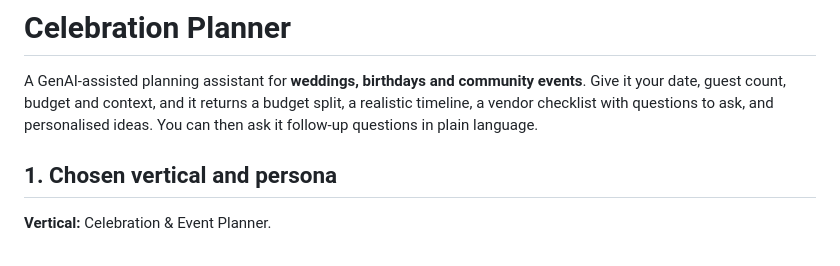
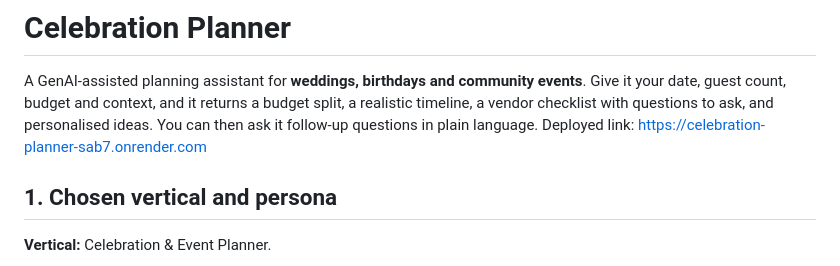
Before and after one commit to smjyt69/Celebration-Planner, a Markdown page: README.md, the part around the change. Drawn GitHub-style.

Commit message:
Add deployed link to Celebration Planner README
Added deployed link to the README for easy access.

```diff
--- a/README.md
+++ b/README.md
@@ -1,6 +1,7 @@
 # Celebration Planner
 
 A GenAI-assisted planning assistant for **weddings, birthdays and community events**. Give it your date, guest count, budget and context, and it returns a budget split, a realistic timeline, a vendor checklist with questions to ask, and personalised ideas. You can then ask it follow-up questions in plain language.
+Deployed link: https://celebration-planner-sab7.onrender.com
 
 ## 1. Chosen vertical and persona
 
```
